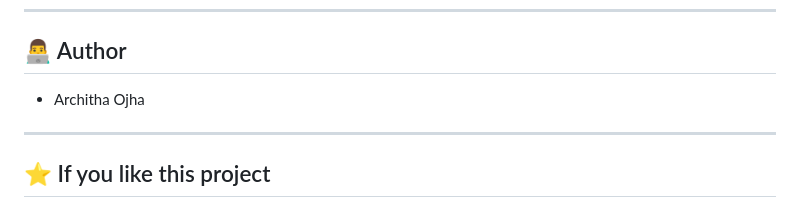
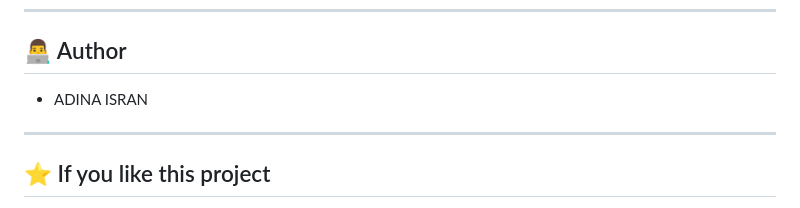
Before and after one commit to ADINA-ISRAN/AuthenticationSystem, a Markdown page: README.md, the part around the change. GitHub-like rendering.

Commit message:
Update author name in README.md

```diff
--- a/README.md
+++ b/README.md
@@ -200,7 +200,7 @@ This project demonstrates:
 
 ## 👨‍💻 Author
 
-* Architha Ojha
+* ADINA ISRAN
 
 
 ---
```
